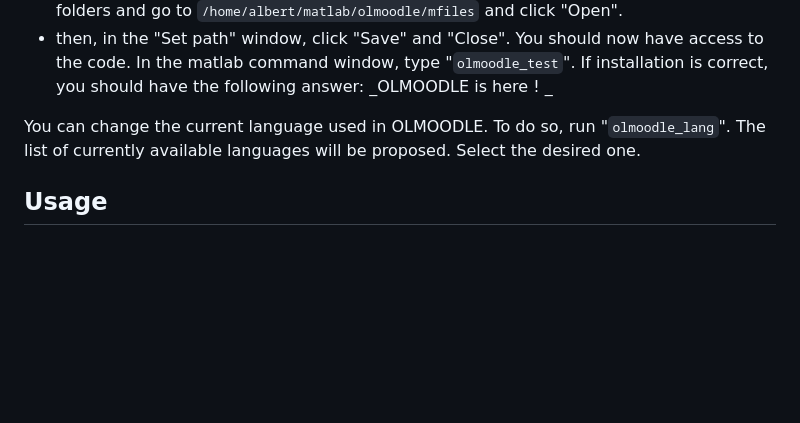
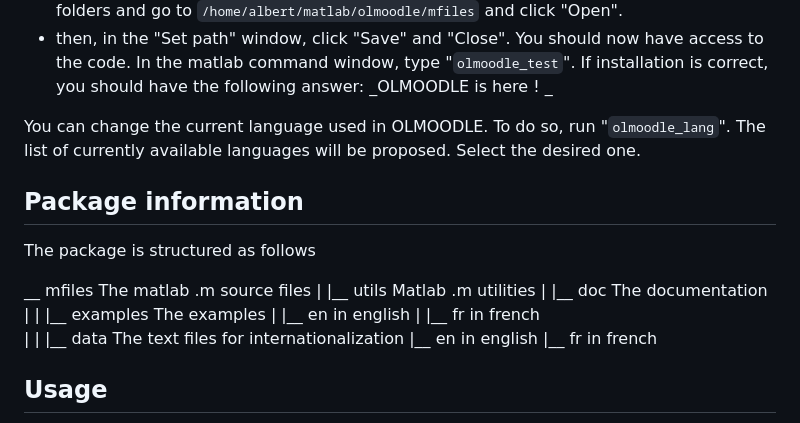
Before and after one commit to olouisnard/olmoodle, a Markdown page: README.md, the part around the change. Rendered like a GitHub page; blank space fills up the shorter version.

Commit message:
Added structure information in README

```diff
--- a/README.md
+++ b/README.md
@@ -26,6 +26,26 @@ _OLMOODLE is here ! _
 
 You can change the current language used in OLMOODLE. To do so, run "`olmoodle_lang`". The list of currently available languages will be proposed. Select the desired one.
 
+## Package information
+
+The package is structured as follows
+
+   __  mfiles            The matlab .m source files
+  |         |__  utils   Matlab .m utilities
+  |
+  |__  doc               The documentation
+  |
+  |
+  |__  examples          The examples
+  |           |__ en       in english
+  |           |__ fr       in french
+  |
+  |
+  |__  data              The text files for internationalization
+          |__ en           in english
+          |__ fr           in french
+
+
 ## Usage
 - Create a void directory somewhere, and there create your Excel file, say "`myquestion.xls`"
 - In MATLAB, go to that directory, and launch "`olmoodle_main`"
```
